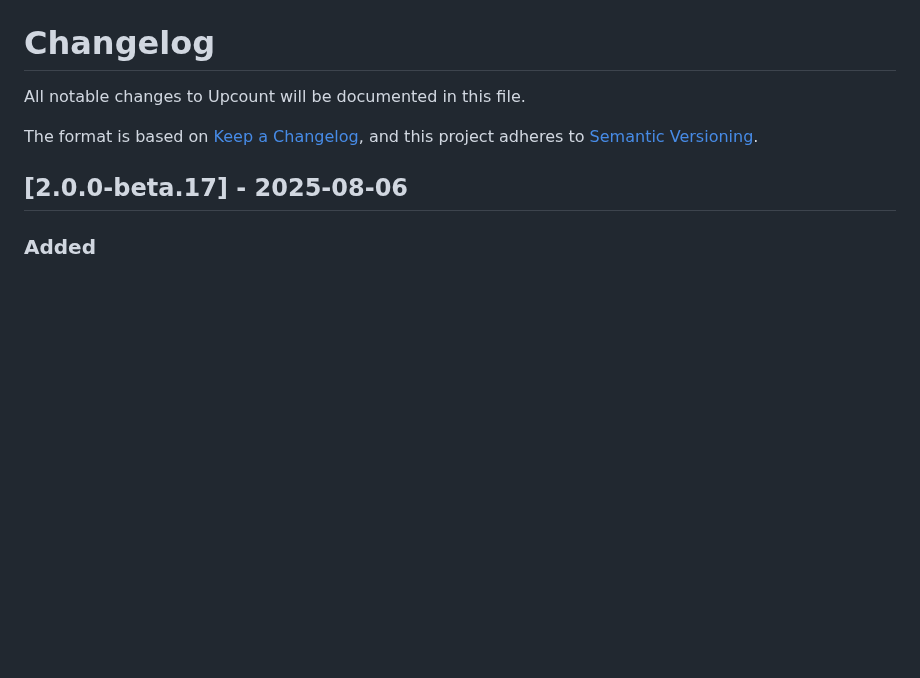
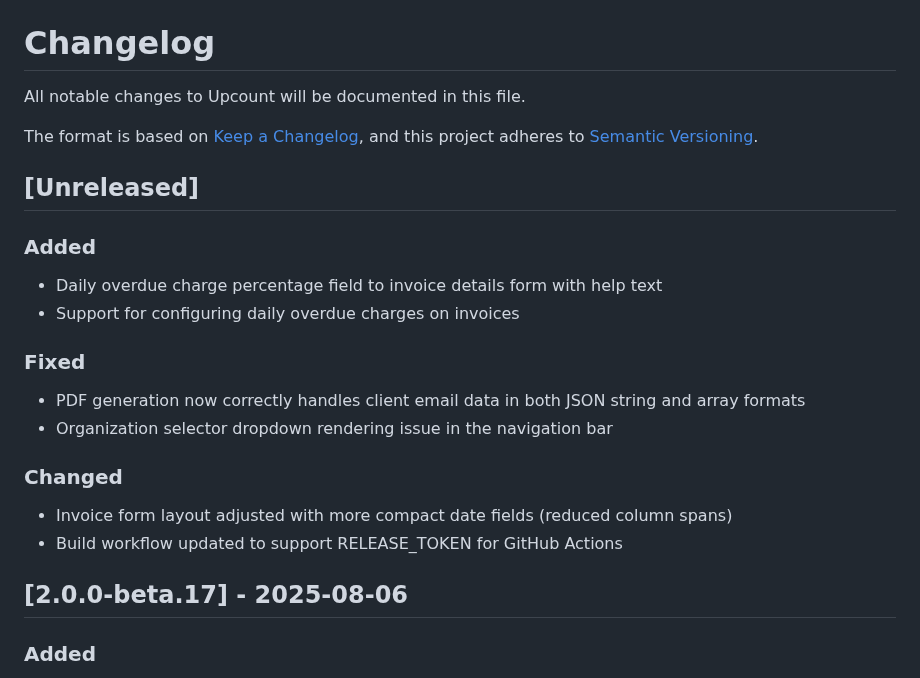
Before and after one commit to madisvain/upcount, a Markdown page: CHANGELOG.md, the part around the change. GitHub-like rendering; blank space fills up the shorter version.

Commit message:
Update CHANGELOG.md with recent changes
- Add unreleased section with latest improvements
- Document overdue charge field addition
- Document PDF email rendering fix
- Document UI and build workflow updates

🤖 Generated with [Claude Code](https://claude.ai/code)

Co-Authored-By: Claude <noreply@anthropic.com>

```diff
--- a/CHANGELOG.md
+++ b/CHANGELOG.md
@@ -4,6 +4,20 @@ All notable changes to Upcount will be documented in this file.
 
 The format is based on [Keep a Changelog](https://keepachangelog.com/en/1.0.0/),
 and this project adheres to [Semantic Versioning](https://semver.org/spec/v2.0.0.html).
+
+## [Unreleased]
+
+### Added
+- Daily overdue charge percentage field to invoice details form with help text
+- Support for configuring daily overdue charges on invoices
+
+### Fixed
+- PDF generation now correctly handles client email data in both JSON string and array formats
+- Organization selector dropdown rendering issue in the navigation bar
+
+### Changed
+- Invoice form layout adjusted with more compact date fields (reduced column spans)
+- Build workflow updated to support RELEASE_TOKEN for GitHub Actions
 
 ## [2.0.0-beta.17] - 2025-08-06
 
```
